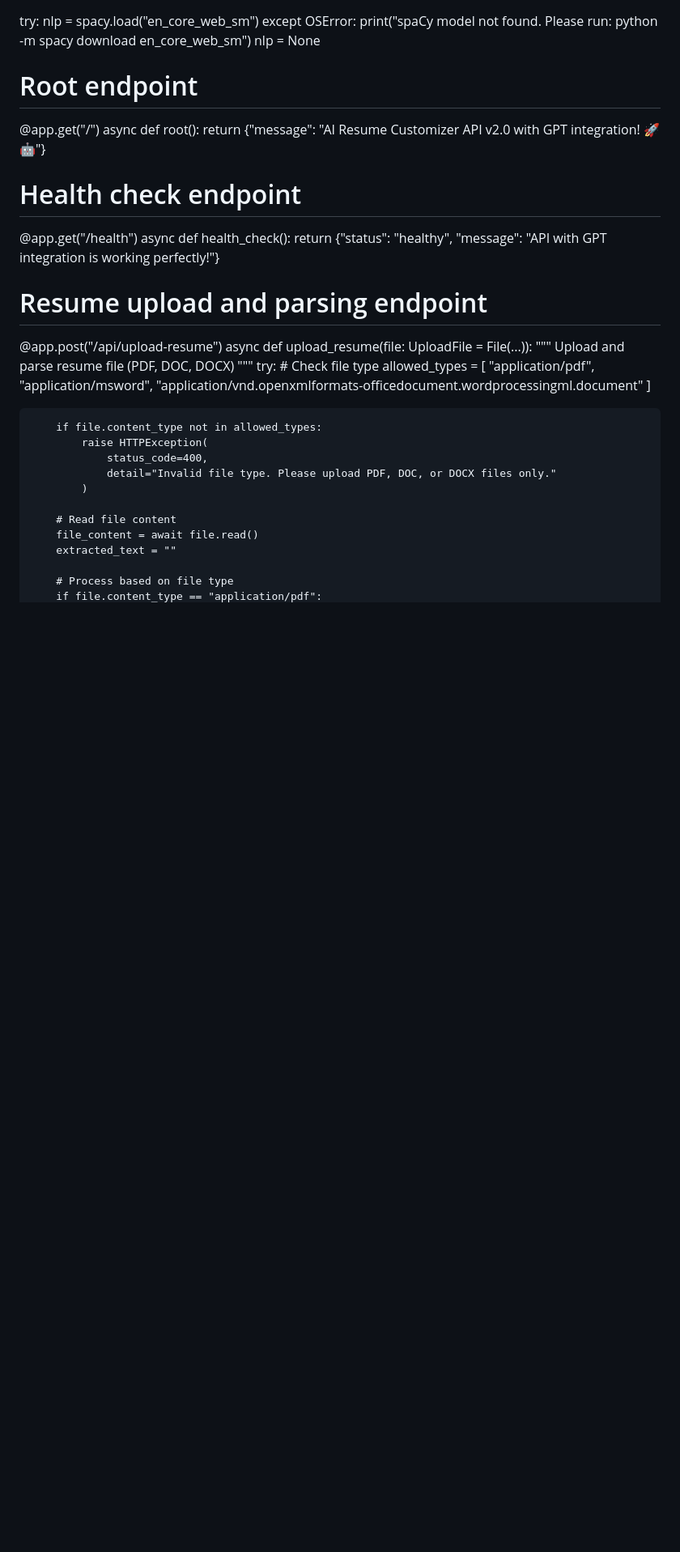
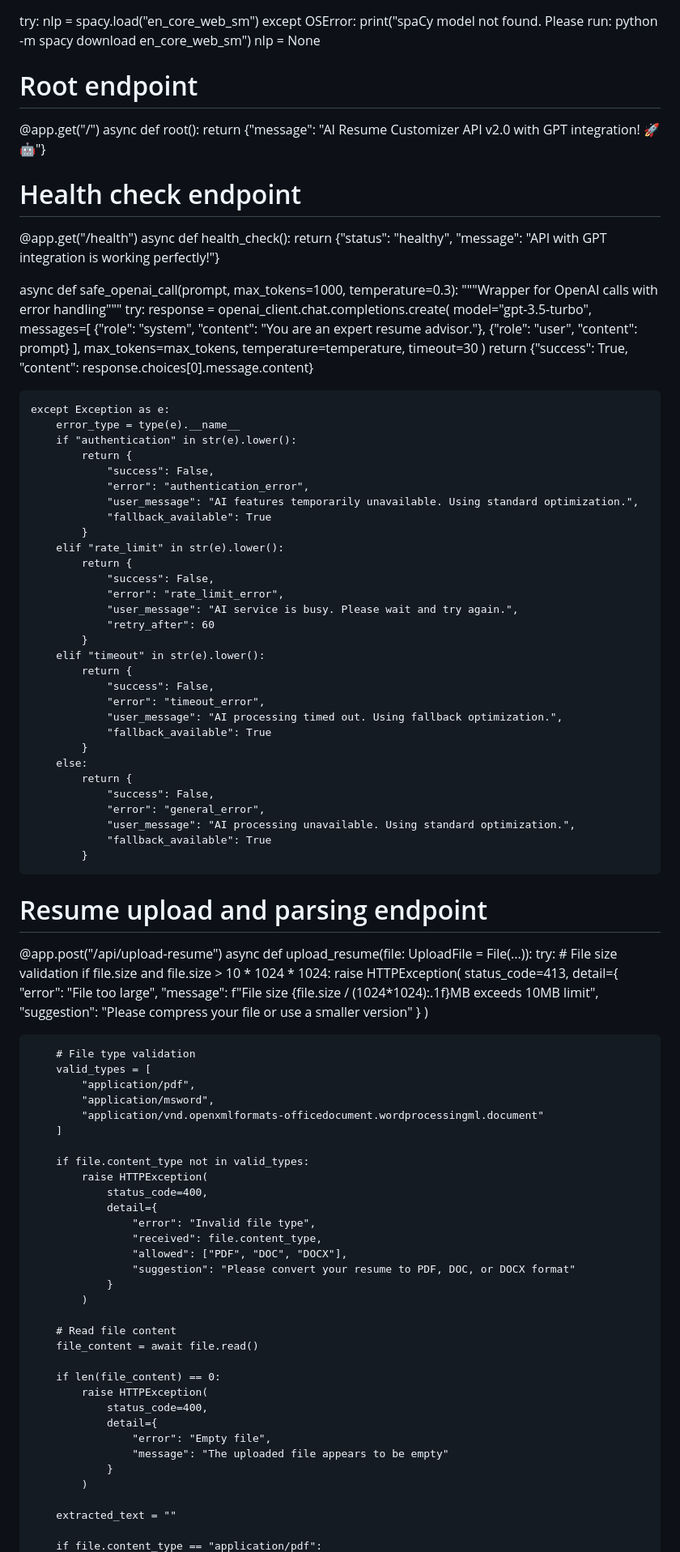
Before and after one commit to sskdinesh2-blip/ai-resume-tool, a Markdown page: backend/README.md, the part around the change printed below. Shown: that part at 81% size. GitHub-like rendering; blank space fills up the shorter version.

```diff
--- a/backend/README.md
+++ b/backend/README.md
@@ -52,29 +52,97 @@ async def root():
 async def health_check():
     return {"status": "healthy", "message": "API with GPT integration is working perfectly!"}
 
+async def safe_openai_call(prompt, max_tokens=1000, temperature=0.3):
+    """Wrapper for OpenAI calls with error handling"""
+    try:
+        response = openai_client.chat.completions.create(
+            model="gpt-3.5-turbo",
+            messages=[
+                {"role": "system", "content": "You are an expert resume advisor."},
+                {"role": "user", "content": prompt}
+            ],
+            max_tokens=max_tokens,
+            temperature=temperature,
+            timeout=30
+        )
+        return {"success": True, "content": response.choices[0].message.content}
+
+    except Exception as e:
+        error_type = type(e).__name__
+        if "authentication" in str(e).lower():
+            return {
+                "success": False,
+                "error": "authentication_error",
+                "user_message": "AI features temporarily unavailable. Using standard optimization.",
+                "fallback_available": True
+            }
+        elif "rate_limit" in str(e).lower():
+            return {
+                "success": False,
+                "error": "rate_limit_error",
+                "user_message": "AI service is busy. Please wait and try again.",
+                "retry_after": 60
+            }
+        elif "timeout" in str(e).lower():
+            return {
+                "success": False,
+                "error": "timeout_error",
+                "user_message": "AI processing timed out. Using fallback optimization.",
+                "fallback_available": True
+            }
+        else:
+            return {
+                "success": False,
+                "error": "general_error",
+                "user_message": "AI processing unavailable. Using standard optimization.",
+                "fallback_available": True
+            }
+
 # Resume upload and parsing endpoint
 @app.post("/api/upload-resume")
 async def upload_resume(file: UploadFile = File(...)):
-    """
-    Upload and parse resume file (PDF, DOC, DOCX)
-    """
     try:
-        # Check file type
-        allowed_types = [
+        # File size validation
+        if file.size and file.size > 10 * 1024 * 1024:
+            raise HTTPException(
+                status_code=413,
+                detail={
+                    "error": "File too large",
+                    "message": f"File size {file.size / (1024*1024):.1f}MB exceeds 10MB limit",
+                    "suggestion": "Please compress your file or use a smaller version"
+                }
+            )
+
+        # File type validation
+        valid_types = [
             "application/pdf",
             "application/msword",
             "application/vnd.openxmlformats-officedocument.wordprocessingml.document"
         ]
 
-        if file.content_type not in allowed_types:
+        if file.content_type not in valid_types:
             raise HTTPException(
                 status_code=400,
-                detail="Invalid file type. Please upload PDF, DOC, or DOCX files only."
+                detail={
+                    "error": "Invalid file type",
+                    "received": file.content_type,
+                    "allowed": ["PDF", "DOC", "DOCX"],
+                    "suggestion": "Please convert your resume to PDF, DOC, or DOCX format"
+                }
             )
 
         # Read file content
         file_content = await file.read()
+
+        if len(file_content) == 0:
+            raise HTTPException(
+                status_code=400,
+                detail={
+                    "error": "Empty file",
+                    "message": "The uploaded file appears to be empty"
+                }
+            )
+
         extracted_text = ""
 
-        # Process based on file type
         if file.content_type == "application/pdf":
```
Also changed, not shown: other parts of backend/README.md (+71 -40 lines).
